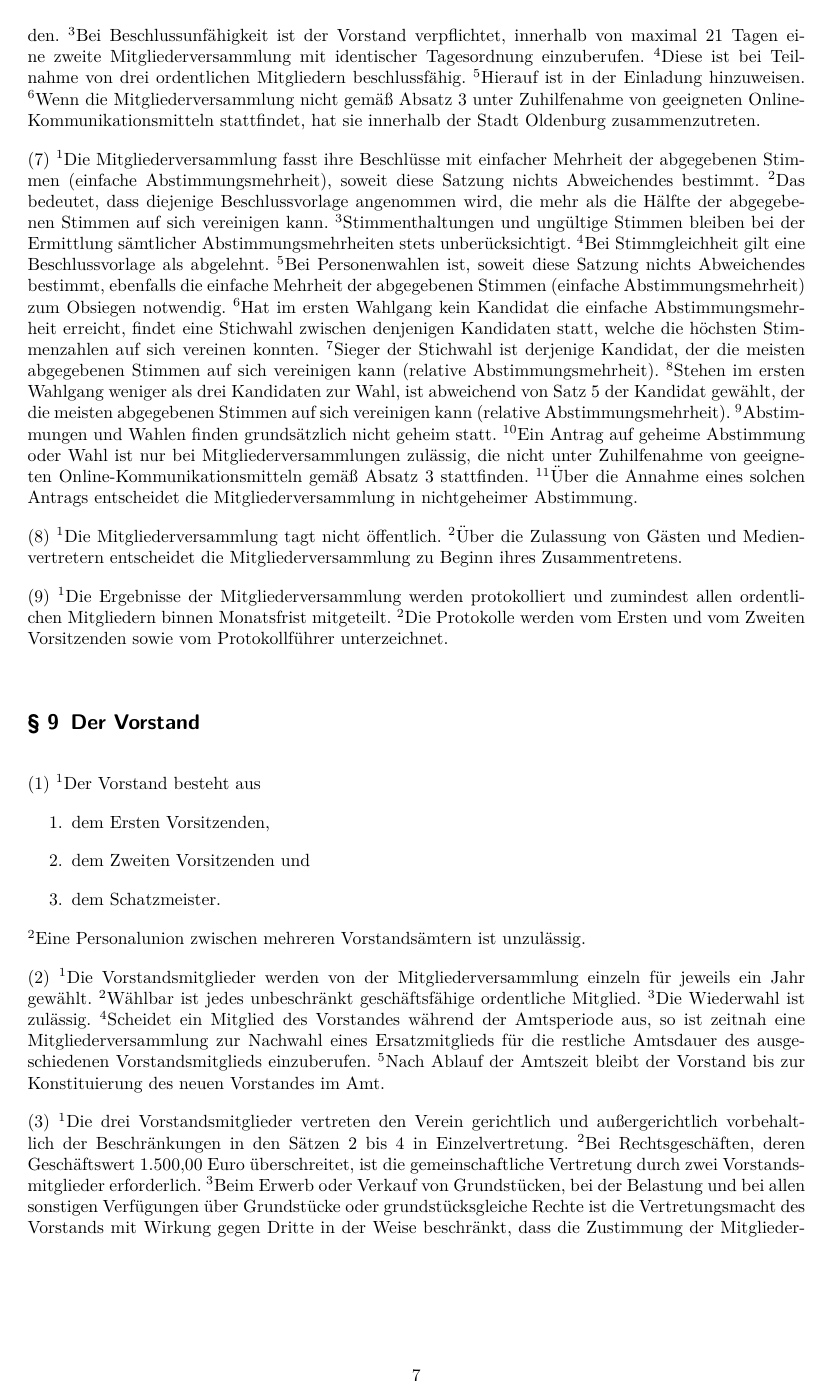
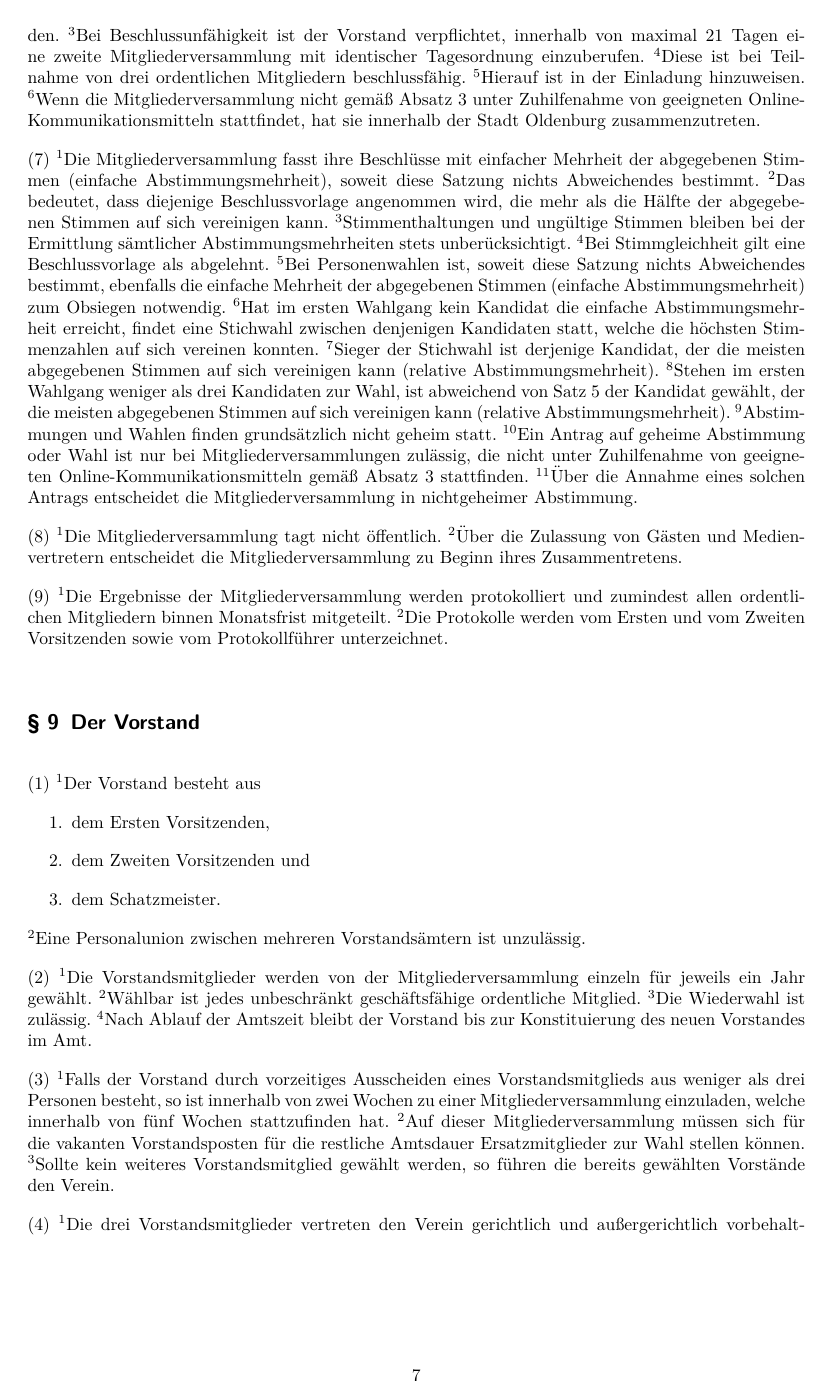
Before and after one commit to ktt-ol/articles-of-association, a LaTeX document (articles-of-association.tex): page 7 of 10. Compiled offline with pdfLaTeX; an older LaTeX class or package is replaced by its successor.

Commit message:
Neuwahlen bei Vorstandsrücktritt
Diese Änderung legt explizit fristen für das Einberufen einer
Mitgliederversammlung im Falle eines Vorstandsrücktritts fest.
Nebenbei wird die Formulierung bereits so angepasst, dass der
Vorstand aus mehr als drei Personen bestehen kann.

```diff
--- a/articles-of-association.tex
+++ b/articles-of-association.tex
@@ -400,11 +400,17 @@ Protokollführer unterzeichnet.
 jeweils ein Jahr gewählt.
 'S Wählbar ist jedes unbeschränkt geschäftsfähige ordentliche Mitglied.
 'S Die Wiederwahl ist zulässig.
-'S Scheidet ein Mitglied des Vorstandes während der Amtsperiode aus, so ist
-zeitnah eine Mitgliederversammlung zur Nachwahl eines Ersatzmitglieds für die
-restliche Amtsdauer des ausgeschiedenen Vorstandsmitglieds einzuberufen.
 'S Nach Ablauf der Amtszeit bleibt der Vorstand bis zur Konstituierung des
 neuen Vorstandes im Amt.
+
+'S Falls der Vorstand durch vorzeitiges Ausscheiden eines Vorstandsmitglieds
+aus weniger als drei Personen besteht, so ist innerhalb von zwei Wochen zu
+einer Mitgliederversammlung einzuladen, welche innerhalb von fünf Wochen
+stattzufinden hat.
+'S Auf dieser Mitgliederversammlung müssen sich für die vakanten Vorstandsposten
+für die restliche Amtsdauer Ersatzmitglieder zur Wahl stellen können.
+'S Sollte kein weiteres Vorstandsmitglied gewählt werden, so führen die bereits
+gewählten Vorstände den Verein.
 
 'S Die drei Vorstandsmitglieder vertreten den Verein gerichtlich und
 außergerichtlich vorbehaltlich der Beschränkungen in den Sätzen 2 bis 4 in
```
